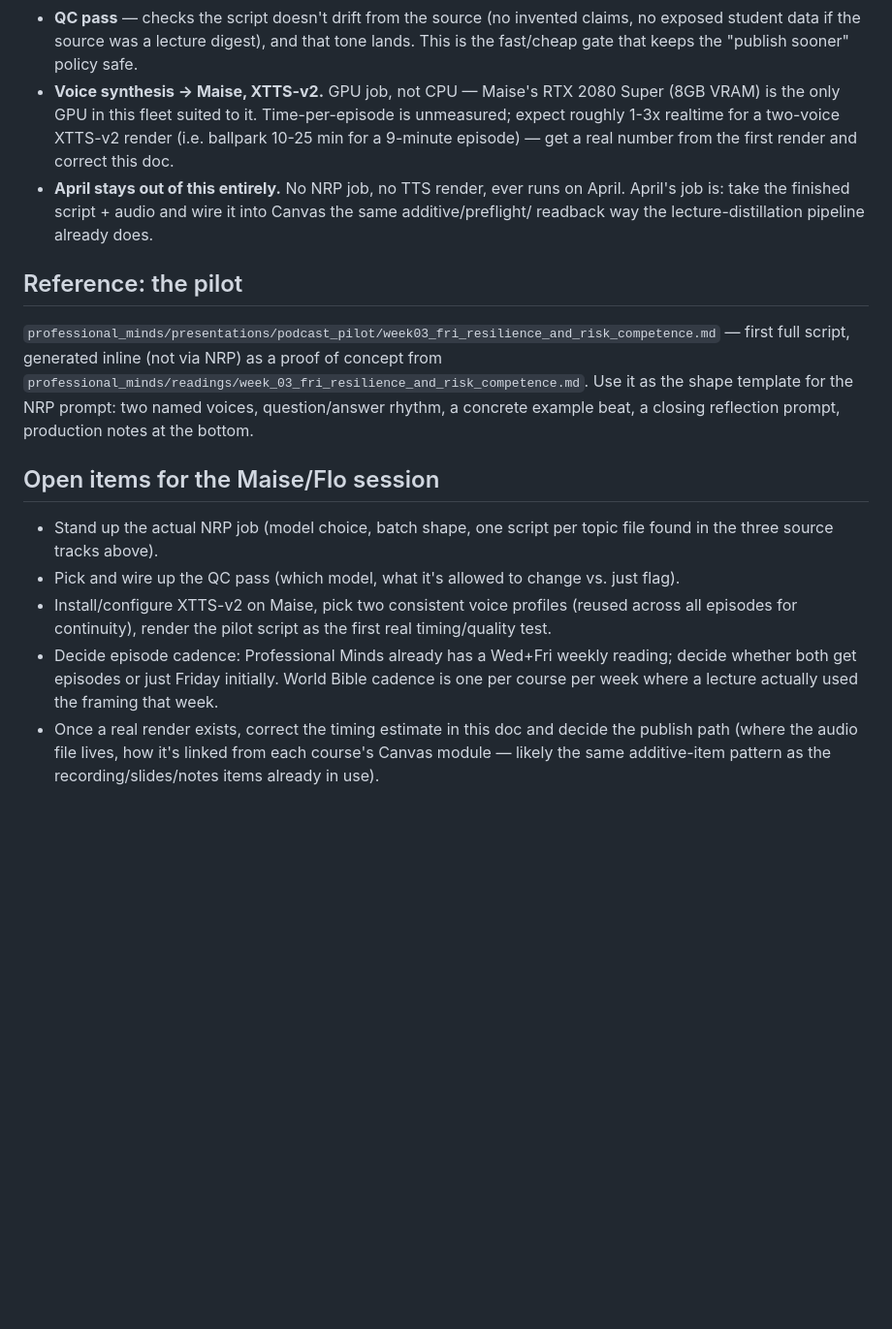
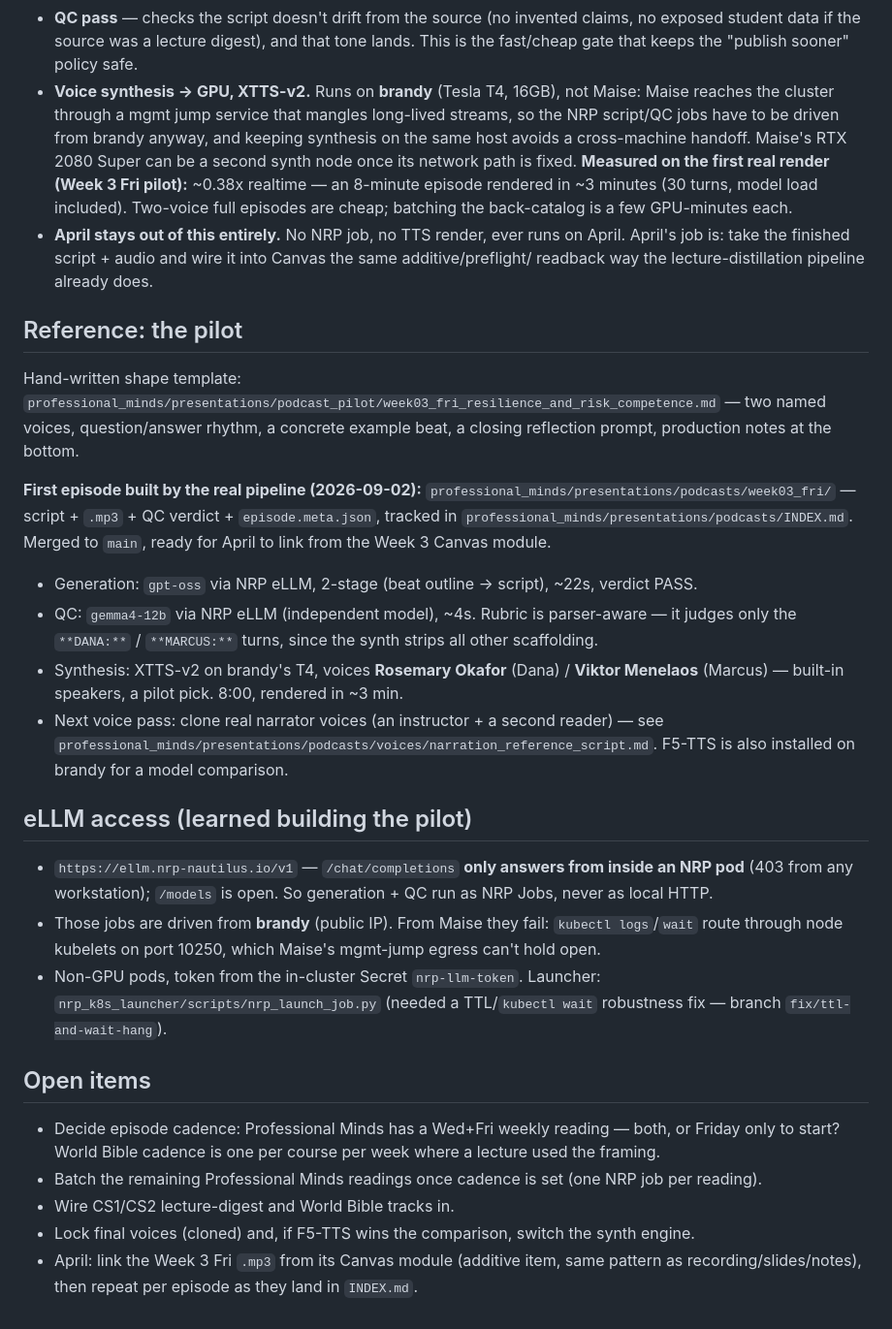
Before and after one commit to jeremy-evert/computing_commons, a Markdown page: docs/podcast-pipeline.md, the part around the change. Shown at 97% size. Rendered like a GitHub page; blank space fills up the shorter version.

Commit message:
podcast-pipeline: record the shipped Week 3 Fri pilot + real numbers
- synthesis moved to brandy (T4); Maise's mgmt-jump egress can't hold the
  kubelet streams the NRP jobs need. Measured render: ~0.38x realtime,
  8-min episode in ~3 min (was guessed at 10-25 min).
- eLLM /chat/completions is in-cluster only (403 from any workstation) --
  generation + QC run as NRP Jobs driven from brandy.
- pilot episode shipped: professional_minds/presentations/podcasts/week03_fri/
  (script + mp3 + QC PASS + meta), merged to main, INDEX.md tracks episodes.
- next voice pass: cloned narrator voices; F5-TTS installed for comparison.

Co-Authored-By: Claude Sonnet 5 <noreply@anthropic.com>
Claude-Session: https://claude.ai/code/session_01RdQ1Mz8DAdk4UE3ePpi8tc

```diff
--- a/docs/podcast-pipeline.md
+++ b/docs/podcast-pipeline.md
@@ -75,32 +75,55 @@ source text (reading / digest / world-bible topic)
 - **QC pass** — checks the script doesn't drift from the source (no invented claims, no exposed
   student data if the source was a lecture digest), and that tone lands. This is the fast/cheap
   gate that keeps the "publish sooner" policy safe.
-- **Voice synthesis → Maise, XTTS-v2.** GPU job, not CPU — Maise's RTX 2080 Super (8GB VRAM) is
-  the only GPU in this fleet suited to it. Time-per-episode is unmeasured; expect roughly 1-3x
-  realtime for a two-voice XTTS-v2 render (i.e. ballpark 10-25 min for a 9-minute episode) — get a
-  real number from the first render and correct this doc.
+- **Voice synthesis → GPU, XTTS-v2.** Runs on **brandy** (Tesla T4, 16GB), not Maise: Maise
+  reaches the cluster through a mgmt jump service that mangles long-lived streams, so the NRP
+  script/QC jobs have to be driven from brandy anyway, and keeping synthesis on the same host
+  avoids a cross-machine handoff. Maise's RTX 2080 Super can be a second synth node once its
+  network path is fixed. **Measured on the first real render (Week 3 Fri pilot):** ~0.38x
+  realtime — an 8-minute episode rendered in ~3 minutes (30 turns, model load included).
+  Two-voice full episodes are cheap; batching the back-catalog is a few GPU-minutes each.
 - **April stays out of this entirely.** No NRP job, no TTS render, ever runs on April. April's
   job is: take the finished script + audio and wire it into Canvas the same additive/preflight/
   readback way the lecture-distillation pipeline already does.
 
 ## Reference: the pilot
 
-`professional_minds/presentations/podcast_pilot/week03_fri_resilience_and_risk_competence.md` —
-first full script, generated inline (not via NRP) as a proof of concept from
-`professional_minds/readings/week_03_fri_resilience_and_risk_competence.md`. Use it as the shape
-template for the NRP prompt: two named voices, question/answer rhythm, a concrete example beat,
-a closing reflection prompt, production notes at the bottom.
+Hand-written shape template:
+`professional_minds/presentations/podcast_pilot/week03_fri_resilience_and_risk_competence.md`
+— two named voices, question/answer rhythm, a concrete example beat, a closing reflection prompt,
+production notes at the bottom.
 
-## Open items for the Maise/Flo session
+**First episode built by the real pipeline (2026-09-02):**
+`professional_minds/presentations/podcasts/week03_fri/` — script + `.mp3` + QC verdict +
+`episode.meta.json`, tracked in `professional_minds/presentations/podcasts/INDEX.md`. Merged to
+`main`, ready for April to link from the Week 3 Canvas module.
 
-- Stand up the actual NRP job (model choice, batch shape, one script per topic file found in the
-  three source tracks above).
-- Pick and wire up the QC pass (which model, what it's allowed to change vs. just flag).
-- Install/configure XTTS-v2 on Maise, pick two consistent voice profiles (reused across all
-  episodes for continuity), render the pilot script as the first real timing/quality test.
-- Decide episode cadence: Professional Minds already has a Wed+Fri weekly reading; decide whether
-  both get episodes or just Friday initially. World Bible cadence is one per course per week where
-  a lecture actually used the framing that week.
-- Once a real render exists, correct the timing estimate in this doc and decide the publish path
-  (where the audio file lives, how it's linked from each course's Canvas module — likely the same
-  additive-item pattern as the recording/slides/notes items already in use).
+- Generation: `gpt-oss` via NRP eLLM, 2-stage (beat outline → script), ~22s, verdict PASS.
+- QC: `gemma4-12b` via NRP eLLM (independent model), ~4s. Rubric is parser-aware — it judges only
+  the `**DANA:**` / `**MARCUS:**` turns, since the synth strips all other scaffolding.
+- Synthesis: XTTS-v2 on brandy's T4, voices **Rosemary Okafor** (Dana) / **Viktor Menelaos**
+  (Marcus) — built-in speakers, a pilot pick. 8:00, rendered in ~3 min.
+- Next voice pass: clone real narrator voices (an instructor + a second reader) — see
+  `professional_minds/presentations/podcasts/voices/narration_reference_script.md`. F5-TTS is also
+  installed on brandy for a model comparison.
+
+## eLLM access (learned building the pilot)
+
+- `https://ellm.nrp-nautilus.io/v1` — `/chat/completions` **only answers from inside an NRP pod**
+  (403 from any workstation); `/models` is open. So generation + QC run as NRP Jobs, never as
+  local HTTP.
+- Those jobs are driven from **brandy** (public IP). From Maise they fail: `kubectl logs`/`wait`
+  route through node kubelets on port 10250, which Maise's mgmt-jump egress can't hold open.
+- Non-GPU pods, token from the in-cluster Secret `nrp-llm-token`. Launcher:
+  `nrp_k8s_launcher/scripts/nrp_launch_job.py` (needed a TTL/`kubectl wait` robustness fix —
+  branch `fix/ttl-and-wait-hang`).
+
+## Open items
+
+- Decide episode cadence: Professional Minds has a Wed+Fri weekly reading — both, or Friday only
+  to start? World Bible cadence is one per course per week where a lecture used the framing.
+- Batch the remaining Professional Minds readings once cadence is set (one NRP job per reading).
+- Wire CS1/CS2 lecture-digest and World Bible tracks in.
+- Lock final voices (cloned) and, if F5-TTS wins the comparison, switch the synth engine.
+- April: link the Week 3 Fri `.mp3` from its Canvas module (additive item, same pattern as
+  recording/slides/notes), then repeat per episode as they land in `INDEX.md`.
```
